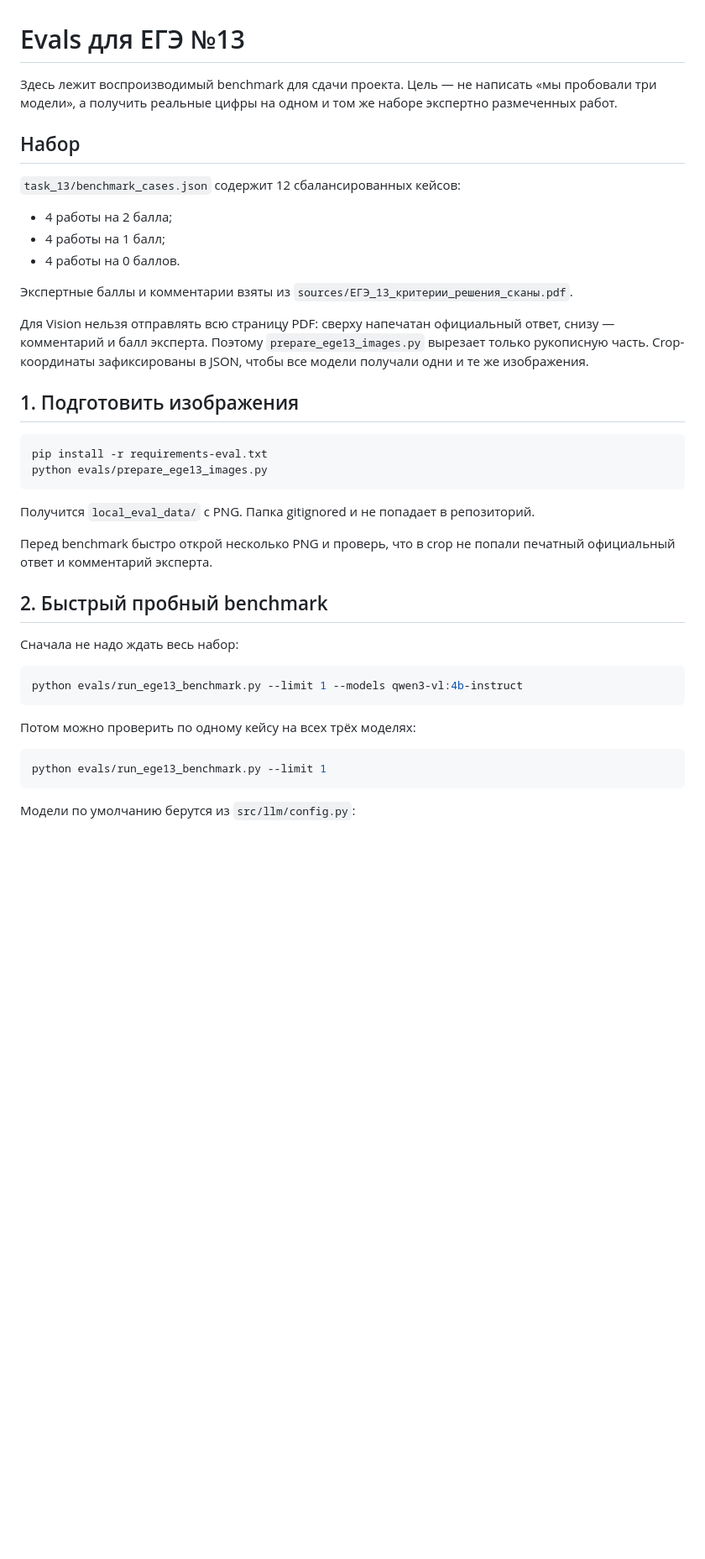
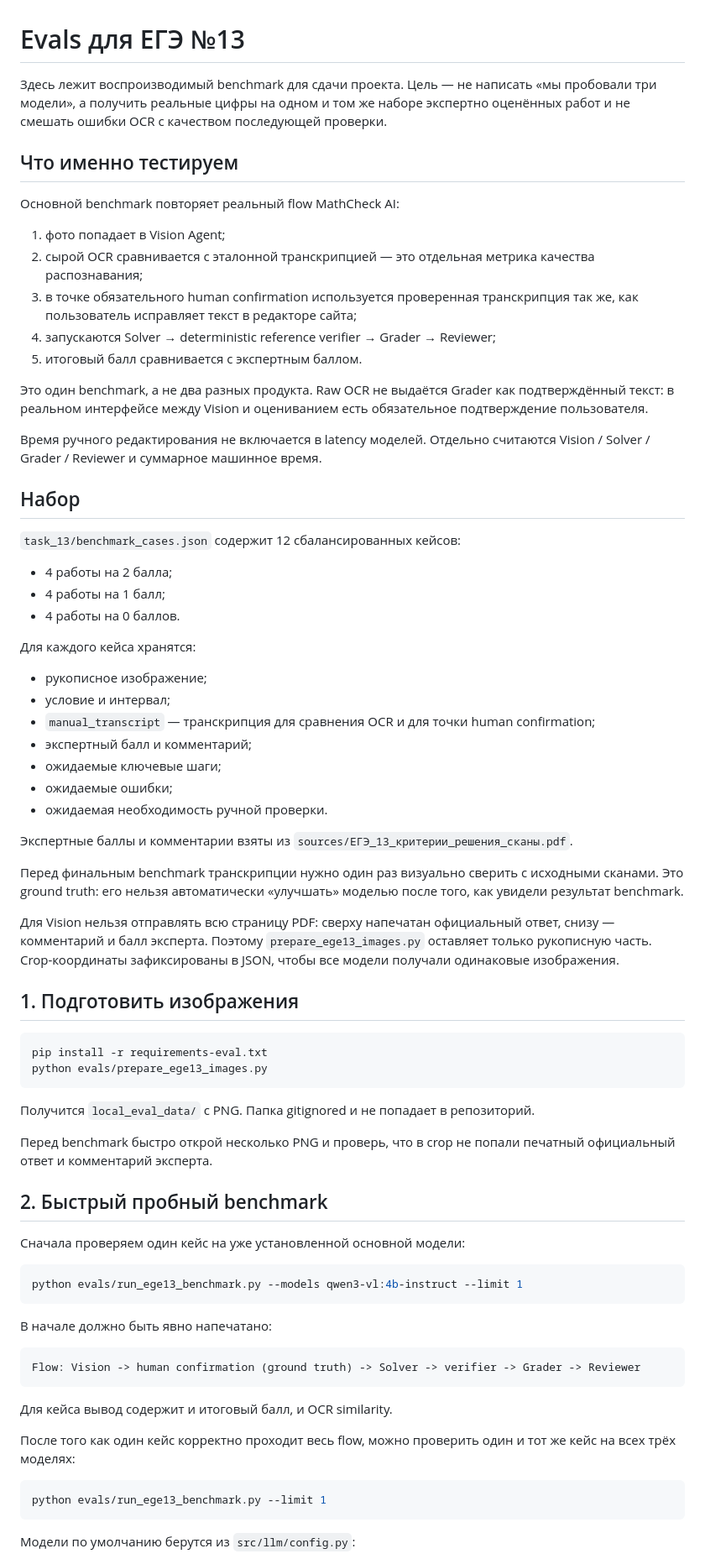
Before and after one commit to Arthur200014/MathCheckAi, a Markdown page: evals/README.md, the part around one of its changes. Shown at 84% size. GitHub-like rendering; blank space fills up the shorter version.

````diff
--- a/evals/README.md
+++ b/evals/README.md
@@ -1,6 +1,20 @@
 # Evals для ЕГЭ №13
 
-Здесь лежит воспроизводимый benchmark для сдачи проекта. Цель — не написать «мы пробовали три модели», а получить реальные цифры на одном и том же наборе экспертно размеченных работ.
+Здесь лежит воспроизводимый benchmark для сдачи проекта. Цель — не написать «мы пробовали три модели», а получить реальные цифры на одном и том же наборе экспертно оценённых работ и не смешать ошибки OCR с качеством последующей проверки.
+
+## Что именно тестируем
+
+Основной benchmark повторяет реальный flow MathCheck AI:
+
+1. фото попадает в Vision Agent;
+2. сырой OCR сравнивается с эталонной транскрипцией — это отдельная метрика качества распознавания;
+3. в точке обязательного human confirmation используется проверенная транскрипция так же, как пользователь исправляет текст в редакторе сайта;
+4. запускаются Solver → deterministic reference verifier → Grader → Reviewer;
+5. итоговый балл сравнивается с экспертным баллом.
+
+Это один benchmark, а не два разных продукта. Raw OCR не выдаётся Grader как подтверждённый текст: в реальном интерфейсе между Vision и оцениванием есть обязательное подтверждение пользователя.
+
+Время ручного редактирования не включается в latency моделей. Отдельно считаются Vision / Solver / Grader / Reviewer и суммарное машинное время.
 
 ## Набор
 
@@ -10,9 +24,21 @@
 - 4 работы на 1 балл;
 - 4 работы на 0 баллов.
 
+Для каждого кейса хранятся:
+
+- рукописное изображение;
+- условие и интервал;
+- `manual_transcript` — транскрипция для сравнения OCR и для точки human confirmation;
+- экспертный балл и комментарий;
+- ожидаемые ключевые шаги;
+- ожидаемые ошибки;
+- ожидаемая необходимость ручной проверки.
+
 Экспертные баллы и комментарии взяты из `sources/ЕГЭ_13_критерии_решения_сканы.pdf`.
 
-Для Vision нельзя отправлять всю страницу PDF: сверху напечатан официальный ответ, снизу — комментарий и балл эксперта. Поэтому `prepare_ege13_images.py` вырезает только рукописную часть. Crop-координаты зафиксированы в JSON, чтобы все модели получали одни и те же изображения.
+Перед финальным benchmark транскрипции нужно один раз визуально сверить с исходными сканами. Это ground truth: его нельзя автоматически «улучшать» моделью после того, как увидели результат benchmark.
+
+Для Vision нельзя отправлять всю страницу PDF: сверху напечатан официальный ответ, снизу — комментарий и балл эксперта. Поэтому `prepare_ege13_images.py` оставляет только рукописную часть. Crop-координаты зафиксированы в JSON, чтобы все модели получали одинаковые изображения.
 
 ## 1. Подготовить изображения
 
@@ -27,13 +53,21 @@ python evals/prepare_ege13_images.py
 
 ## 2. Быстрый пробный benchmark
 
-Сначала не надо ждать весь набор:
+Сначала проверяем один кейс на уже установленной основной модели:
 
 ```bash
-python evals/run_ege13_benchmark.py --limit 1 --models qwen3-vl:4b-instruct
+python evals/run_ege13_benchmark.py --models qwen3-vl:4b-instruct --limit 1
 ```
 
-Потом можно проверить по одному кейсу на всех трёх моделях:
+В начале должно быть явно напечатано:
+
+```text
+Flow: Vision -> human confirmation (ground truth) -> Solver -> verifier -> Grader -> Reviewer
+```
+
+Для кейса вывод содержит и итоговый балл, и OCR similarity.
+
+После того как один кейс корректно проходит весь flow, можно проверить один и тот же кейс на всех трёх моделях:
 
 ```bash
 python evals/run_ege13_benchmark.py --limit 1
````
Also changed, not shown: other parts of evals/README.md (+17 -19 lines).
